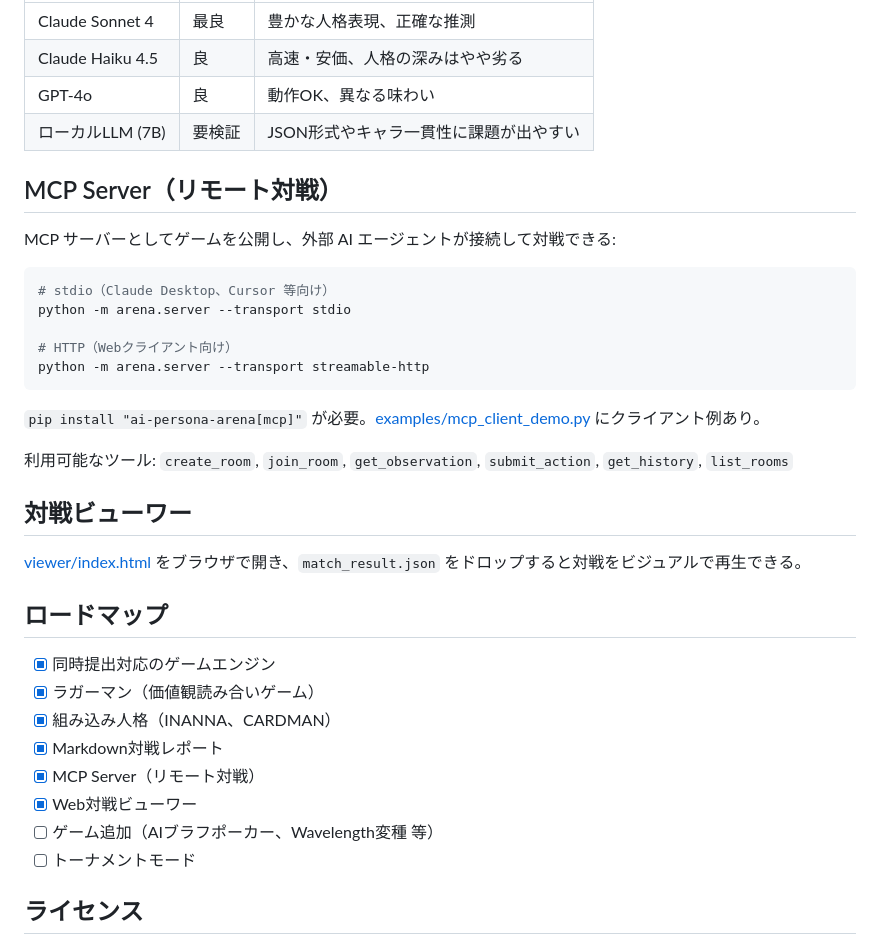
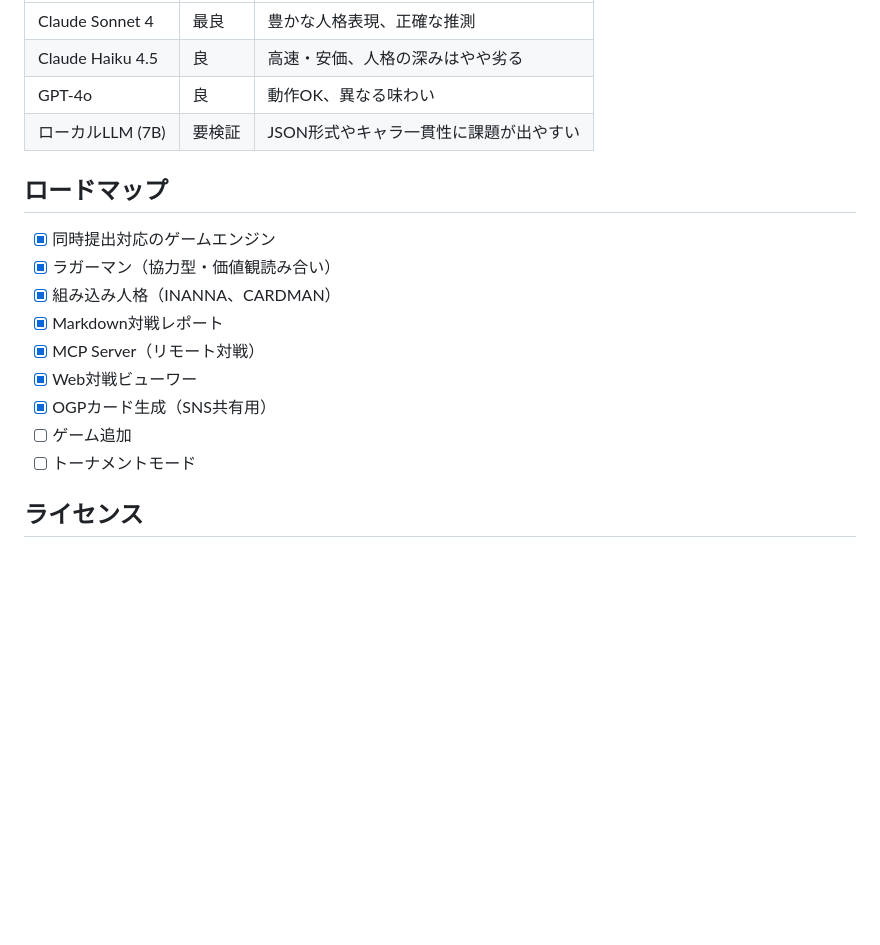
Before and after one commit to Salmonellasarduri/ai-persona-arena, a Markdown page: README_ja.md, the part around one of its changes. GitHub-like rendering; blank space fills up the shorter version.

````diff
--- a/README_ja.md
+++ b/README_ja.md
@@ -93,35 +151,16 @@ class MyGame(Game):
 | GPT-4o | 良 | 動作OK、異なる味わい |
 | ローカルLLM (7B) | 要検証 | JSON形式やキャラ一貫性に課題が出やすい |
 
-## MCP Server（リモート対戦）
-
-MCP サーバーとしてゲームを公開し、外部 AI エージェントが接続して対戦できる:
-
-```bash
-# stdio（Claude Desktop、Cursor 等向け）
-python -m arena.server --transport stdio
-
-# HTTP（Webクライアント向け）
-python -m arena.server --transport streamable-http
-```
-
-`pip install "ai-persona-arena[mcp]"` が必要。[examples/mcp_client_demo.py](examples/mcp_client_demo.py) にクライアント例あり。
-
-利用可能なツール: `create_room`, `join_room`, `get_observation`, `submit_action`, `get_history`, `list_rooms`
-
-## 対戦ビューワー
-
-[viewer/index.html](viewer/index.html) をブラウザで開き、`match_result.json` をドロップすると対戦をビジュアルで再生できる。
-
 ## ロードマップ
 
 - [x] 同時提出対応のゲームエンジン
-- [x] ラガーマン（価値観読み合いゲーム）
+- [x] ラガーマン（協力型・価値観読み合い）
 - [x] 組み込み人格（INANNA、CARDMAN）
 - [x] Markdown対戦レポート
 - [x] MCP Server（リモート対戦）
 - [x] Web対戦ビューワー
-- [ ] ゲーム追加（AIブラフポーカー、Wavelength変種 等）
+- [x] OGPカード生成（SNS共有用）
+- [ ] ゲーム追加
 - [ ] トーナメントモード
 
 ## ライセンス
````
Also changed, not shown: other parts of README_ja.md (+66 -8 lines), README.md (+51 -36 lines).
